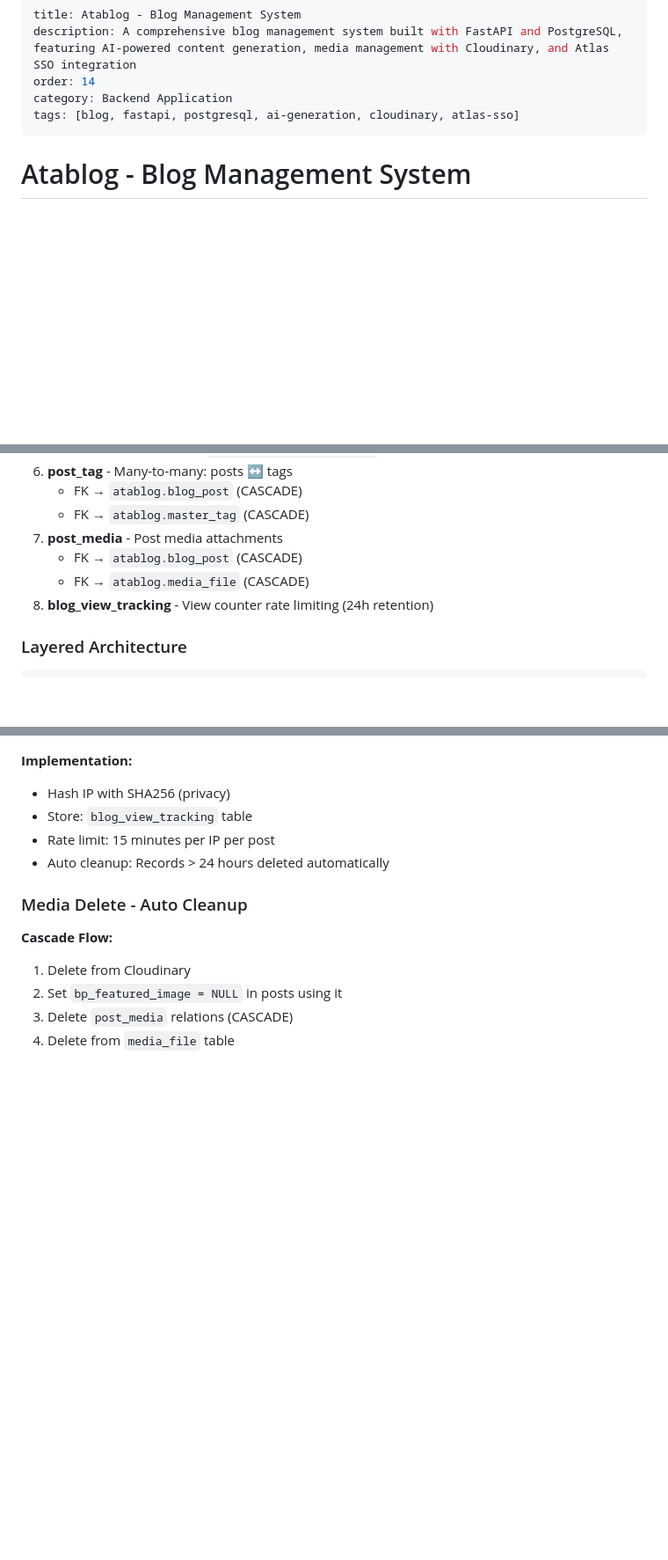
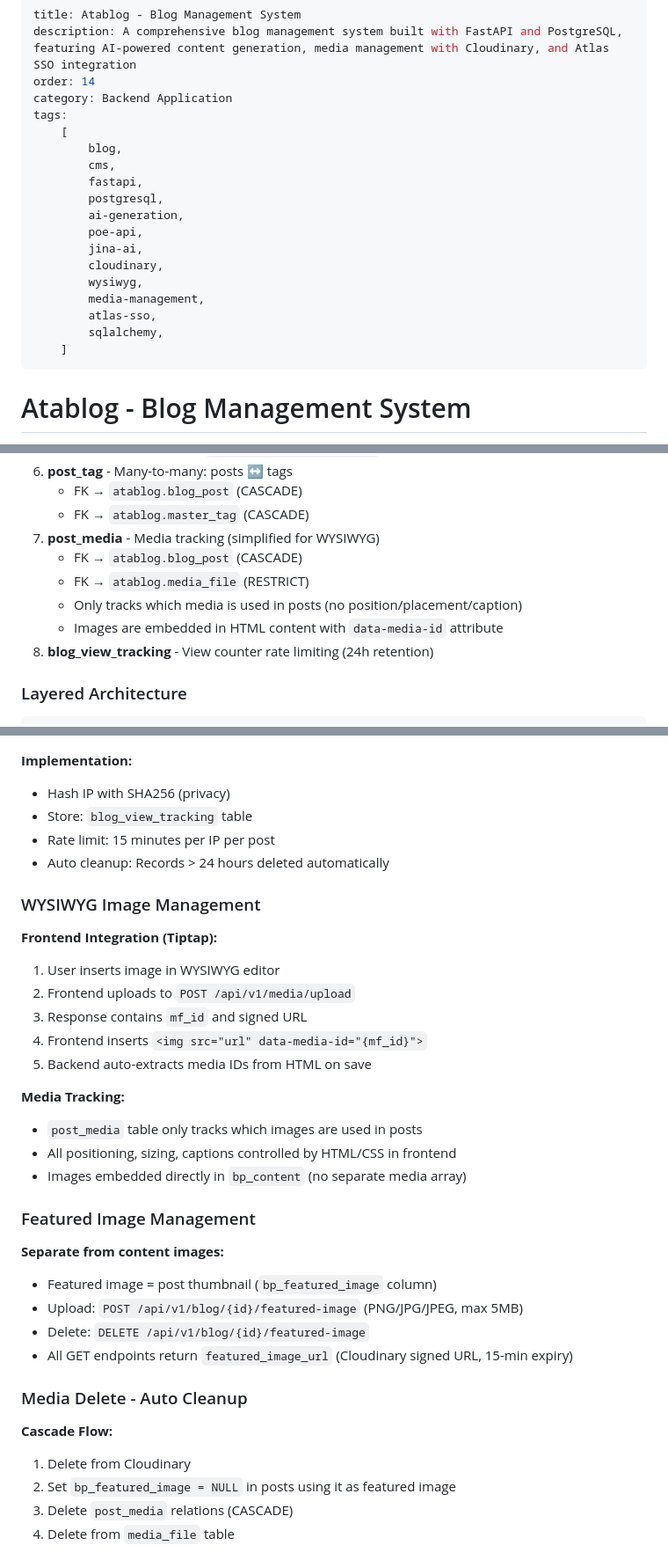
Before and after one commit to GratiaManullang03/adocs-api, a Markdown page: Backend/atablog.md, 3 parts joined by grey strips. Shown at 88% size. GitHub-like rendering; blank space fills up the shorter version.

```diff
--- a/Backend/atablog.md
+++ b/Backend/atablog.md
@@ -3,7 +3,21 @@ title: Atablog - Blog Management System
 description: A comprehensive blog management system built with FastAPI and PostgreSQL, featuring AI-powered content generation, media management with Cloudinary, and Atlas SSO integration
 order: 14
 category: Backend Application
-tags: [blog, fastapi, postgresql, ai-generation, cloudinary, atlas-sso]
+tags:
+    [
+        blog,
+        cms,
+        fastapi,
+        postgresql,
+        ai-generation,
+        poe-api,
+        jina-ai,
+        cloudinary,
+        wysiwyg,
+        media-management,
+        atlas-sso,
+        sqlalchemy,
+    ]
 ---
 
 # Atablog - Blog Management System
@@ -262,9 +285,11 @@ View counter has 15-minute rate limit per IP (hashed with SHA256).
 6. **post_tag** - Many-to-many: posts ↔ tags
     - FK → `atablog.blog_post` (CASCADE)
     - FK → `atablog.master_tag` (CASCADE)
-7. **post_media** - Post media attachments
+7. **post_media** - Media tracking (simplified for WYSIWYG)
     - FK → `atablog.blog_post` (CASCADE)
-    - FK → `atablog.media_file` (CASCADE)
+    - FK → `atablog.media_file` (RESTRICT)
+    - Only tracks which media is used in posts (no position/placement/caption)
+    - Images are embedded in HTML content with `data-media-id` attribute
 8. **blog_view_tracking** - View counter rate limiting (24h retention)
 
 ### Layered Architecture
@@ -350,12 +375,37 @@ Deleted (5) → [Terminal state]
 -   Rate limit: 15 minutes per IP per post
 -   Auto cleanup: Records > 24 hours deleted automatically
 
+### WYSIWYG Image Management
+
+**Frontend Integration (Tiptap):**
+
+1. User inserts image in WYSIWYG editor
+2. Frontend uploads to `POST /api/v1/media/upload`
+3. Response contains `mf_id` and signed URL
+4. Frontend inserts `<img src="url" data-media-id="{mf_id}">`
+5. Backend auto-extracts media IDs from HTML on save
+
+**Media Tracking:**
+
+-   `post_media` table only tracks which images are used in posts
+-   All positioning, sizing, captions controlled by HTML/CSS in frontend
+-   Images embedded directly in `bp_content` (no separate media array)
+
+### Featured Image Management
+
+**Separate from content images:**
+
+-   Featured image = post thumbnail (`bp_featured_image` column)
+-   Upload: `POST /api/v1/blog/{id}/featured-image` (PNG/JPG/JPEG, max 5MB)
+-   Delete: `DELETE /api/v1/blog/{id}/featured-image`
+-   All GET endpoints return `featured_image_url` (Cloudinary signed URL, 15-min expiry)
+
 ### Media Delete - Auto Cleanup
 
 **Cascade Flow:**
 
 1. Delete from Cloudinary
-2. Set `bp_featured_image = NULL` in posts using it
+2. Set `bp_featured_image = NULL` in posts using it as featured image
 3. Delete `post_media` relations (CASCADE)
 4. Delete from `media_file` table
 
```
Also changed, not shown: other parts of Backend/atablog.md (+40 -25 lines).
